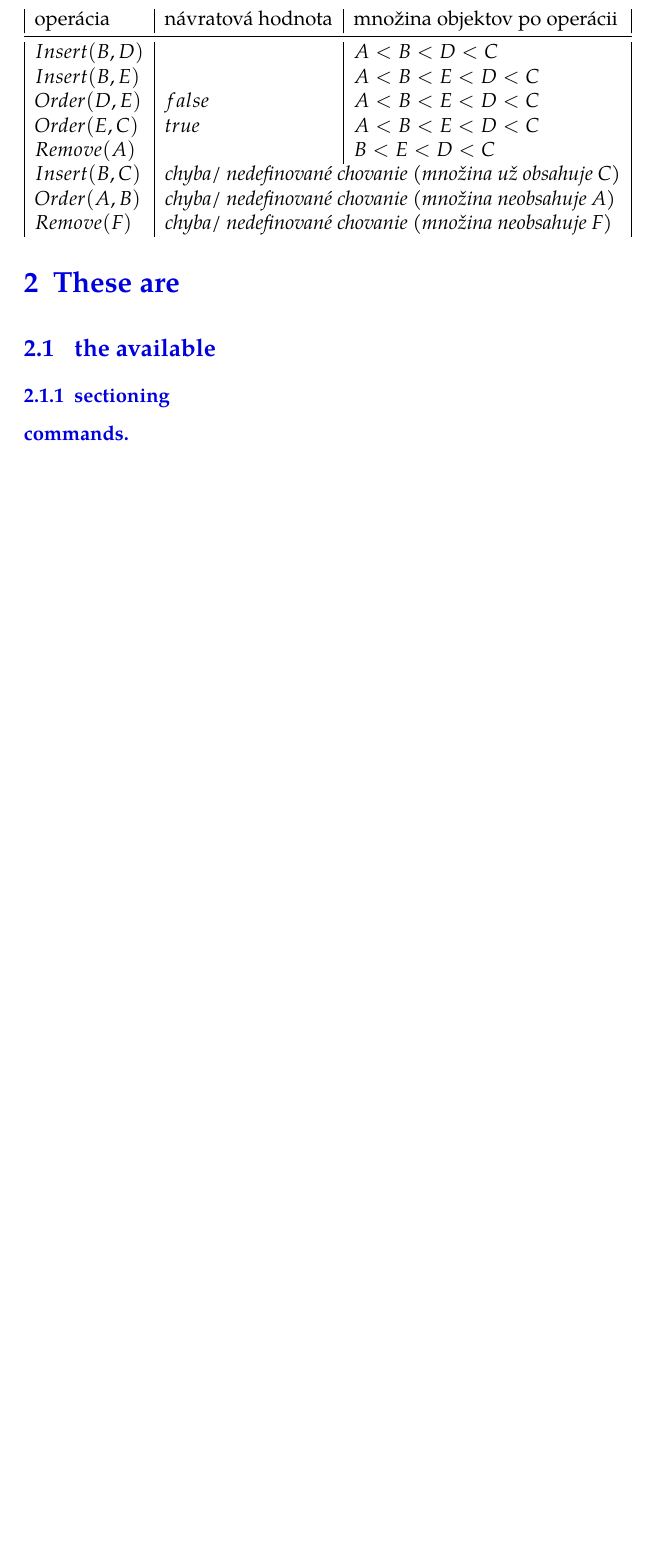
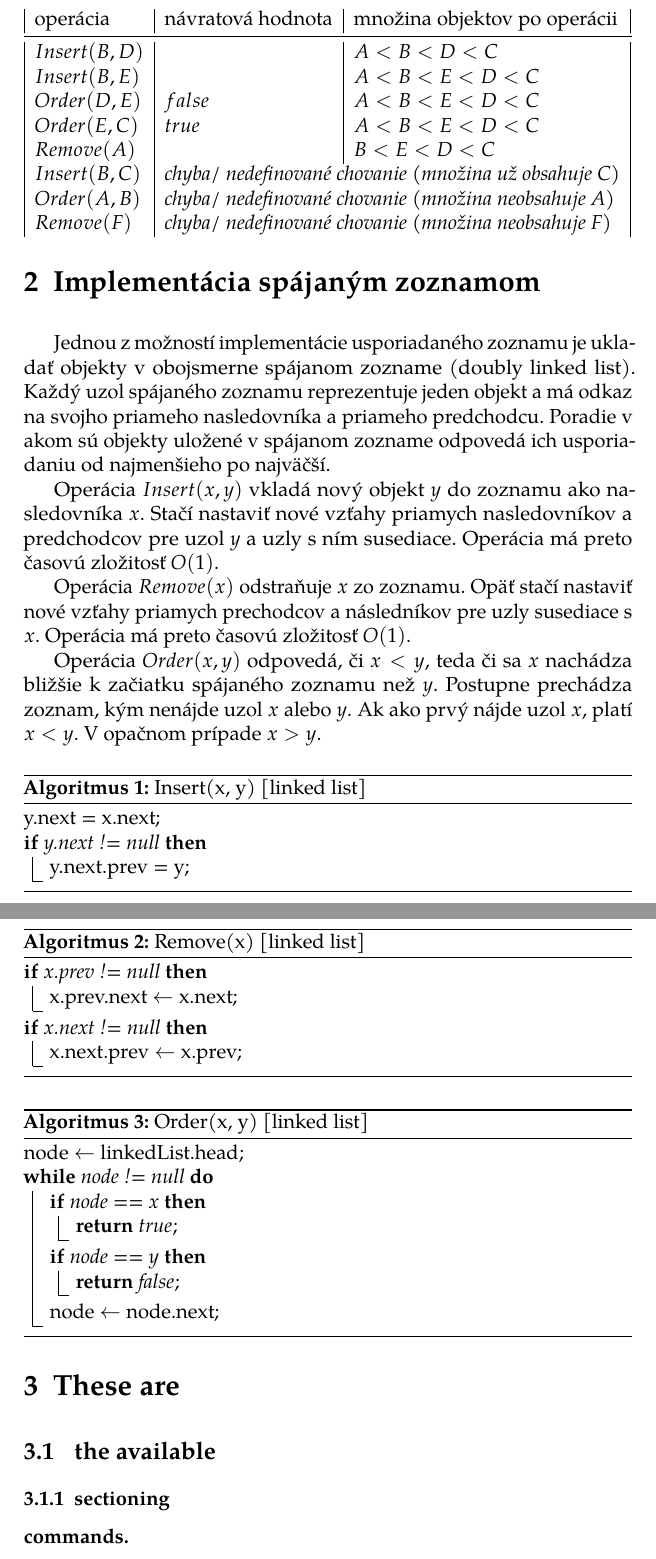
Before and after one commit to m-julia-m/Bc-Algoritmy-pre-pracu-s-usporiadanym-zoznamom, a LaTeX thesis (fi-pdflatex.tex): part of page 12 of 24 before the commit and two parts of pages 12 and 13 of 25 after it, the two joined at a grey line, cut so that both start at the same text, the shorter picture padded with empty space. Compiled offline with pdfLaTeX.

Commit message:
first part

```diff
--- a/fi-pdflatex.tex
+++ b/fi-pdflatex.tex
@@ -23,7 +23,7 @@
   nosansbold,  %% The `nosansbold` option prevents the use of the
                %% sans-serif type face for bold text. Replace with
                %% `sansbold` to use sans-serif type face for bold text.
-  colorbold, %% The `nocolorbold` option disables the usage of the
+  nocolorbold, %% The `nocolorbold` option disables the usage of the
                %% blue color for bold text, instead using black. Replace
                %% with `colorbold` to use blue for bold text.
   lof,         %% The `lof` option prints the List of Figures. Replace
@@ -94,7 +94,8 @@
 \usepackage{markdown} %% Lightweight markup
 \usepackage{listings} %% Source code highlighting
 \usepackage{indentfirst} %% Added by me Julka
-\usepackage{algorithm2e}
+\usepackage[ruled, vlined]{algorithm2e}
+
 \lstset{
   basicstyle      = \ttfamily,
   identifierstyle = \color{black},
@@ -155,15 +156,72 @@ Máme usporiadaný zoznam s množinou objektov $A < B < C$ a vykonávame na ňom
     $Order(D, E)$ & $false$ & $A < B < E < D < C$\\
     $Order(E, C)$ & $true$ & $A < B < E < D < C$\\
     $Remove(A)$ &  & $B < E < D < C$\\
-    $Insert(B, C)$ & \multicolumn{2}{|l|}{\textit{chyba/ nedefinované chovanie (množina už obsahuje C)}}\\
-    $Order(A, B)$ & \multicolumn{2}{|l|}{\textit{chyba/ nedefinované chovanie (množina neobsahuje A)}}\\
-    $Remove(F)$ & \multicolumn{2}{|l|}{\textit{chyba/ nedefinované chovanie (množina neobsahuje F)}}\\
+    $Insert(B, C)$ & \multicolumn{2}{l|}{\textit{chyba/ nedefinované chovanie (množina už obsahuje C)}}\\
+    $Order(A, B)$ & \multicolumn{2}{l|}{\textit{chyba/ nedefinované chovanie (množina neobsahuje A)}}\\
+    $Remove(F)$ & \multicolumn{2}{l|}{\textit{chyba/ nedefinované chovanie (množina neobsahuje F)}}\\
     % \bottomrule
   \end{tabularx}
 \end{table}
 
+% \chapter{Intuitívna implementácia poľom}
+% Jednou z možností implementácie usporiadaného zoznamu je ukladať objekty v poli, pričom poradie prvkov v poli odpovedá ich usporiadaniu od najmenšieho po najväčší.
 
+% Operácia $Insert(x, y)$ vkladá nový objekt $y$ do poľa hneď za $x$. Elementy poľa napravo od $x$ musíme posunúť o jednu pozíciu doprava. Preto má táto operácia časovú zložitosť $O(n)$.
 
+% Operácia $Remove(x)$ odstraňuje objekt $x$ z poľa.
+% Aby sme zaplnili prázdne miesto, musíme všetky objekty v poli napravo od $x$ posunúť o jednu pozíciu doľava. Operácia má preto časovú zložitosť $O(n)$.
+
+% Operácii $Order(x, y)$ stačí porovnať indexy prvkov $x$ a $y$. Objekt uložený v poli na nižšom indexe predchádza prvok uložený na vyššom indexe. Preto platí $Order(x, y) \iff index(x) < index(y)$.
+
+\chapter{Implementácia spájaným zoznamom}
+
+Jednou z možností implementácie usporiadaného zoznamu je ukladať objekty v obojsmerne spájanom zozname (doubly linked list). Každý uzol spájaného zoznamu reprezentuje jeden objekt a má odkaz na svojho priameho nasledovníka a priameho predchodcu. Poradie v akom sú objekty uložené v spájanom zozname odpovedá ich usporiadaniu od najmenšieho po najväčší.
+
+Operácia $Insert(x, y)$ vkladá nový objekt $y$ do zoznamu ako nasledovníka $x$. Stačí nastaviť nové vzťahy priamych nasledovníkov a predchodcov pre uzol $y$ a uzly s ním susediace. Operácia má preto časovú zložitosť $O(1)$.
+
+Operácia $Remove(x)$ odstraňuje $x$ zo zoznamu. Opäť stačí nastaviť nové vzťahy priamych prechodcov a následníkov pre uzly susediace s $x$. Operácia má preto časovú zložitosť $O(1)$.
+
+Operácia $Order(x, y)$ odpovedá, či $x < y$, teda či sa $x$ nachádza bližšie k začiatku spájaného zoznamu než $y$. Postupne prechádza zoznam, kým nenájde uzol $x$ alebo $y$. Ak ako prvý nájde uzol $x$, platí $x < y$. V opačnom prípade $x > y$.
+
+\SetAlgorithmName{Algoritmus}{Zoznam algoritmov}
+
+\begin{algorithm}
+y.next = x.next\;
+\If {y.next != null}
+{
+    y.next.prev = y\;
+}
+\caption{Insert(x, y) [linked list]}
+\end{algorithm}
+
+\begin{algorithm}
+\If {x.prev != null}
+{
+    x.prev.next $\leftarrow$ x.next\;
+}
+\If {x.next != null}
+{
+    x.next.prev $\leftarrow$ x.prev\;
+}
+\caption{Remove(x) [linked list]}
+\end{algorithm}
+
+\begin{algorithm}
+node $\leftarrow$ linkedList.head\;
+\While{node != null}
+{
+    \If{node == x}
+    {
+        \Return{true}\;
+    }
+    \If{node == y}
+    {
+        \Return {false}\;
+    }
+    node $\leftarrow$ node.next\;
+}
+\caption{Order(x, y) [linked list]}
+\end{algorithm}
 
 
 \chapter{These are}
```
Also changed, not shown: fi-pdflatex.tex (2 more changed lines).
